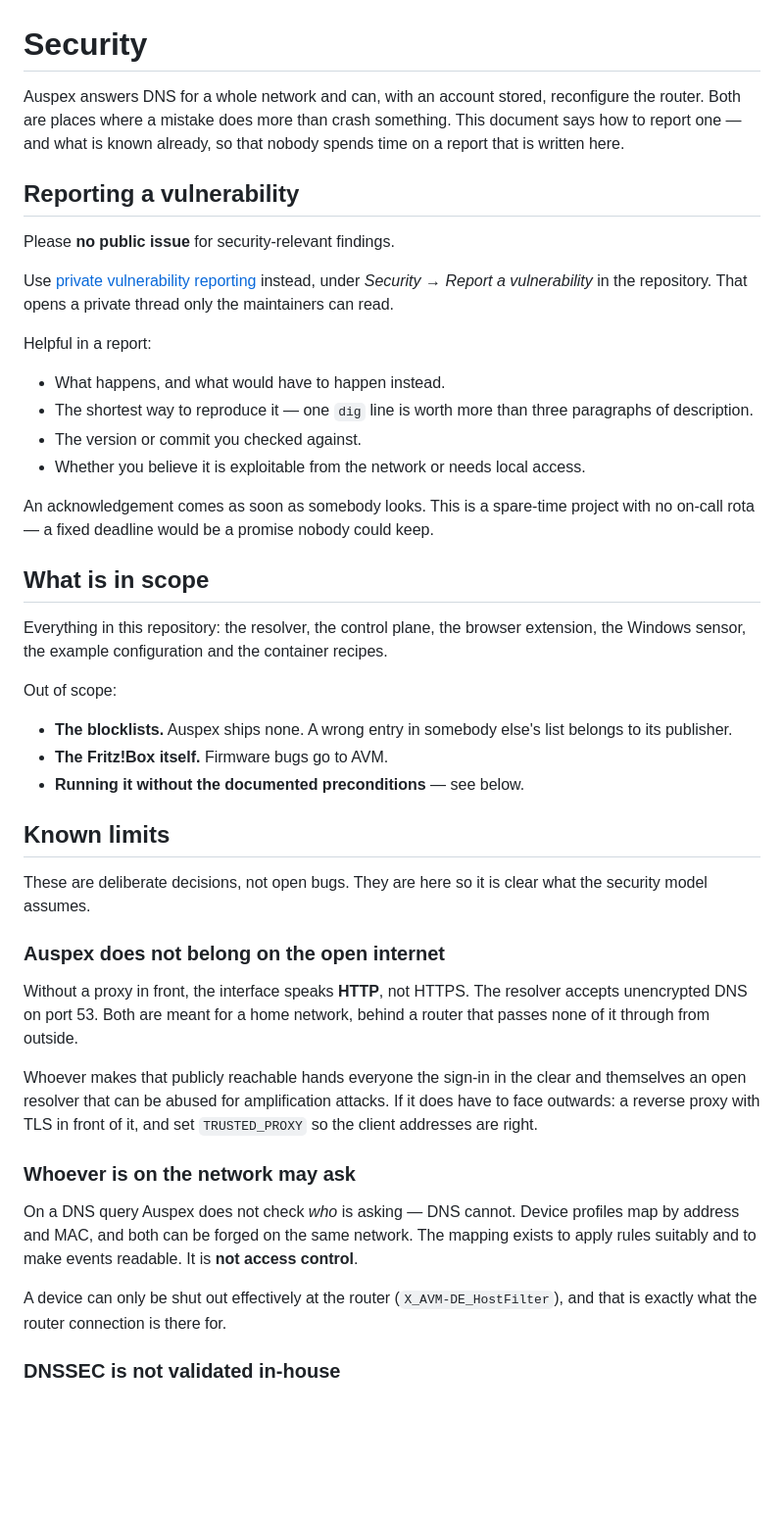
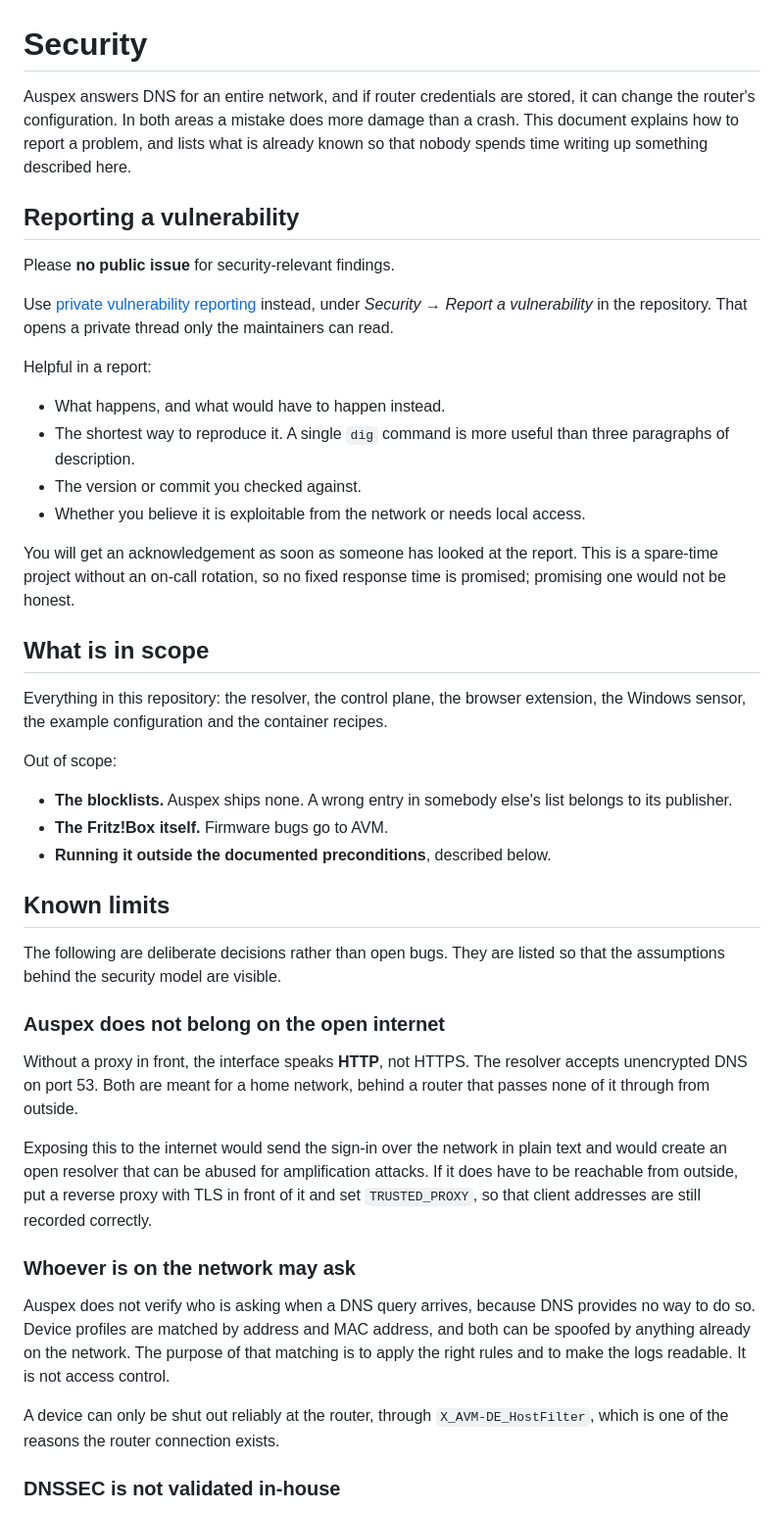
Before and after one commit to LupusMalusDeviant/auspex, a Markdown page: SECURITY.md, the part around the change. Shown at 98% size. GitHub-like rendering; blank space fills up the shorter version.

```diff
--- a/SECURITY.md
+++ b/SECURITY.md
@@ -1,9 +1,10 @@
 # Security
 
-Auspex answers DNS for a whole network and can, with an account stored,
-reconfigure the router. Both are places where a mistake does more than crash
-something. This document says how to report one — and what is known already,
-so that nobody spends time on a report that is written here.
+Auspex answers DNS for an entire network, and if router credentials are
+stored, it can change the router's configuration. In both areas a mistake does
+more damage than a crash. This document explains how to report a problem, and
+lists what is already known so that nobody spends time writing up something
+described here.
 
 ## Reporting a vulnerability
 
@@ -18,15 +19,15 @@ thread only the maintainers can read.
 Helpful in a report:
 
 - What happens, and what would have to happen instead.
-- The shortest way to reproduce it — one `dig` line is worth more than three
-  paragraphs of description.
+- The shortest way to reproduce it. A single `dig` command is more useful
+  than three paragraphs of description.
 - The version or commit you checked against.
 - Whether you believe it is exploitable from the network or needs local
   access.
 
-An acknowledgement comes as soon as somebody looks. This is a spare-time
-project with no on-call rota — a fixed deadline would be a promise nobody
-could keep.
+You will get an acknowledgement as soon as someone has looked at the report.
+This is a spare-time project without an on-call rotation, so no fixed response
+time is promised; promising one would not be honest.
 
 ## What is in scope
 
@@ -39,12 +40,12 @@ Out of scope:
 - **The blocklists.** Auspex ships none. A wrong entry in somebody else's
   list belongs to its publisher.
 - **The Fritz!Box itself.** Firmware bugs go to AVM.
-- **Running it without the documented preconditions** — see below.
+- **Running it outside the documented preconditions**, described below.
 
 ## Known limits
 
-These are deliberate decisions, not open bugs. They are here so it is clear
-what the security model assumes.
+The following are deliberate decisions rather than open bugs. They are listed
+so that the assumptions behind the security model are visible.
 
 ### Auspex does not belong on the open internet
 
@@ -52,21 +53,23 @@ Without a proxy in front, the interface speaks **HTTP**, not HTTPS. The
 resolver accepts unencrypted DNS on port 53. Both are meant for a home
 network, behind a router that passes none of it through from outside.
 
-Whoever makes that publicly reachable hands everyone the sign-in in the
-clear and themselves an open resolver that can be abused for amplification
-attacks. If it does have to face outwards: a reverse proxy with TLS in front
-of it, and set `TRUSTED_PROXY` so the client addresses are right.
+Exposing this to the internet would send the sign-in over the network in
+plain text and would create an open resolver that can be abused for
+amplification attacks. If it does have to be reachable from outside, put a
+reverse proxy with TLS in front of it and set `TRUSTED_PROXY`, so that client
+addresses are still recorded correctly.
 
 ### Whoever is on the network may ask
 
-On a DNS query Auspex does not check *who* is asking — DNS cannot. Device
-profiles map by address and MAC, and both can be forged on the same network.
-The mapping exists to apply rules suitably and to make events readable. It is
-**not access control**.
+Auspex does not verify who is asking when a DNS query arrives, because DNS
+provides no way to do so. Device profiles are matched by address and MAC
+address, and both can be spoofed by anything already on the network. The
+purpose of that matching is to apply the right rules and to make the logs
+readable. It is not access control.
 
-A device can only be shut out effectively at the router
-(`X_AVM-DE_HostFilter`), and that is exactly what the router connection is
-there for.
+A device can only be shut out reliably at the router, through
+`X_AVM-DE_HostFilter`, which is one of the reasons the router connection
+exists.
 
 ### DNSSEC is not validated in-house
 
```
Also changed, not shown: CONTRIBUTING.md (+33 -32 lines).
